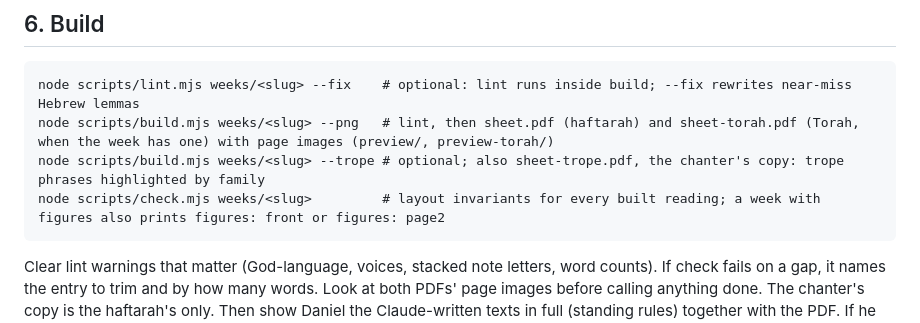
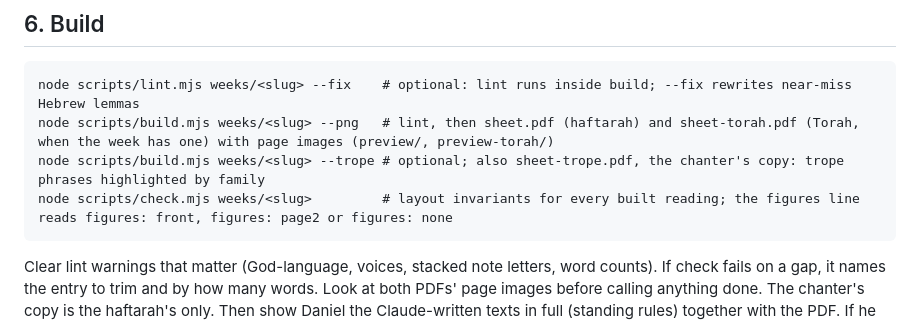
Before and after one commit to RavBogard/haftarah, a Markdown page: RUNBOOK.md, the part around the change. Drawn GitHub-style.

````diff
--- a/RUNBOOK.md
+++ b/RUNBOOK.md
@@ -95,7 +95,7 @@ Draft each and show it with the rest.
 node scripts/lint.mjs weeks/<slug> --fix    # optional: lint runs inside build; --fix rewrites near-miss Hebrew lemmas
 node scripts/build.mjs weeks/<slug> --png   # lint, then sheet.pdf (haftarah) and sheet-torah.pdf (Torah, when the week has one) with page images (preview/, preview-torah/)
 node scripts/build.mjs weeks/<slug> --trope # optional; also sheet-trope.pdf, the chanter's copy: trope phrases highlighted by family
-node scripts/check.mjs weeks/<slug>         # layout invariants for every built reading; a week with figures also prints figures: front or figures: page2
+node scripts/check.mjs weeks/<slug>         # layout invariants for every built reading; the figures line reads figures: front, figures: page2 or figures: none
 ```
 
 Clear lint warnings that matter (God-language, voices, stacked note letters, word counts). If check fails on a gap, it names the entry to trim and by how many words. Look at both PDFs' page images before calling anything done. The chanter's copy is the haftarah's only. Then show Daniel the Claude-written texts in full (standing rules) together with the PDF. If he asks for changes, edit `sheet.json` and build again; the sheet he prints is the last one built. Build the chanter's copy only when Daniel asks for it that week (to look first, open `sheet.html` in a browser and use the review bar's "Trope colors" button, or add `?trope=1`), check it with `check.mjs weeks/<slug> --trope`, and hand him the PDF; step 7 does not deliver it.
````
Also changed, not shown: README.md (+2 -2 lines), 1 other file.
